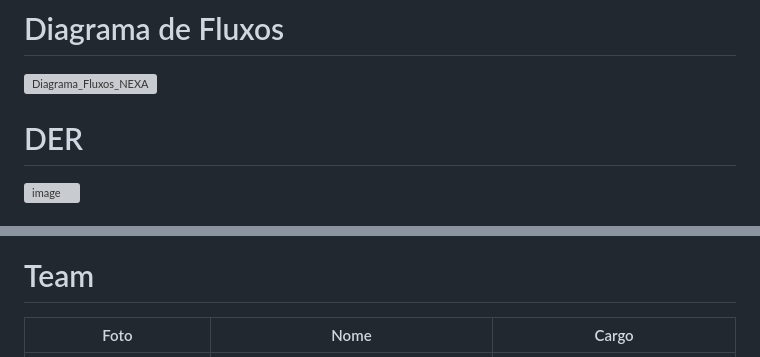
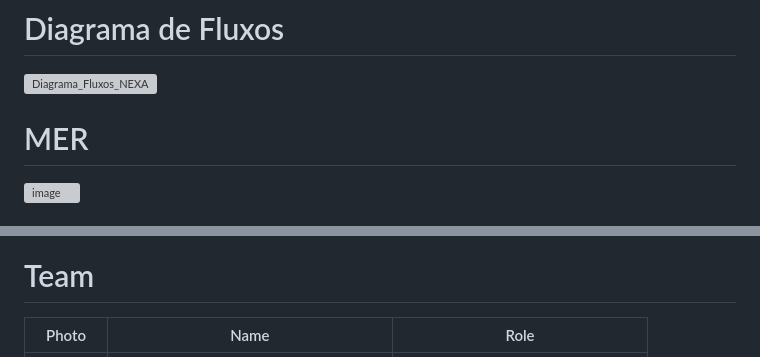
Before and after one commit to 2IDS-A-TAMB-2026/NEXA, a Markdown page: README.md, 2 parts joined by grey strips. GitHub-like rendering; grey boxes are pictures that could not be loaded.

```diff
--- a/README.md
+++ b/README.md
@@ -174,7 +174,8 @@ Integração com câmeras e sistema
 # Diagrama de Fluxos
 <img width="1536" height="1024" alt="Diagrama_Fluxos_NEXA" src="https://github.com/user-attachments/assets/8f18f7ed-9984-4b5a-bbaa-a1eaabd5976f" />
 
-# DER
+
+# MER
 <img width="1276" height="734" alt="image" src="https://github.com/user-attachments/assets/94b8b255-0f11-41cb-aeb8-5398a771d3d2" />
 
 
@@ -365,5 +380,5 @@ Integration with cameras and system
 
  # Team
 
-| Foto | Nome | Cargo |
+| Photo | Name | Role |
 |------|------|-------|
```
Also changed, not shown: other parts of README.md (+28 -15 lines).
